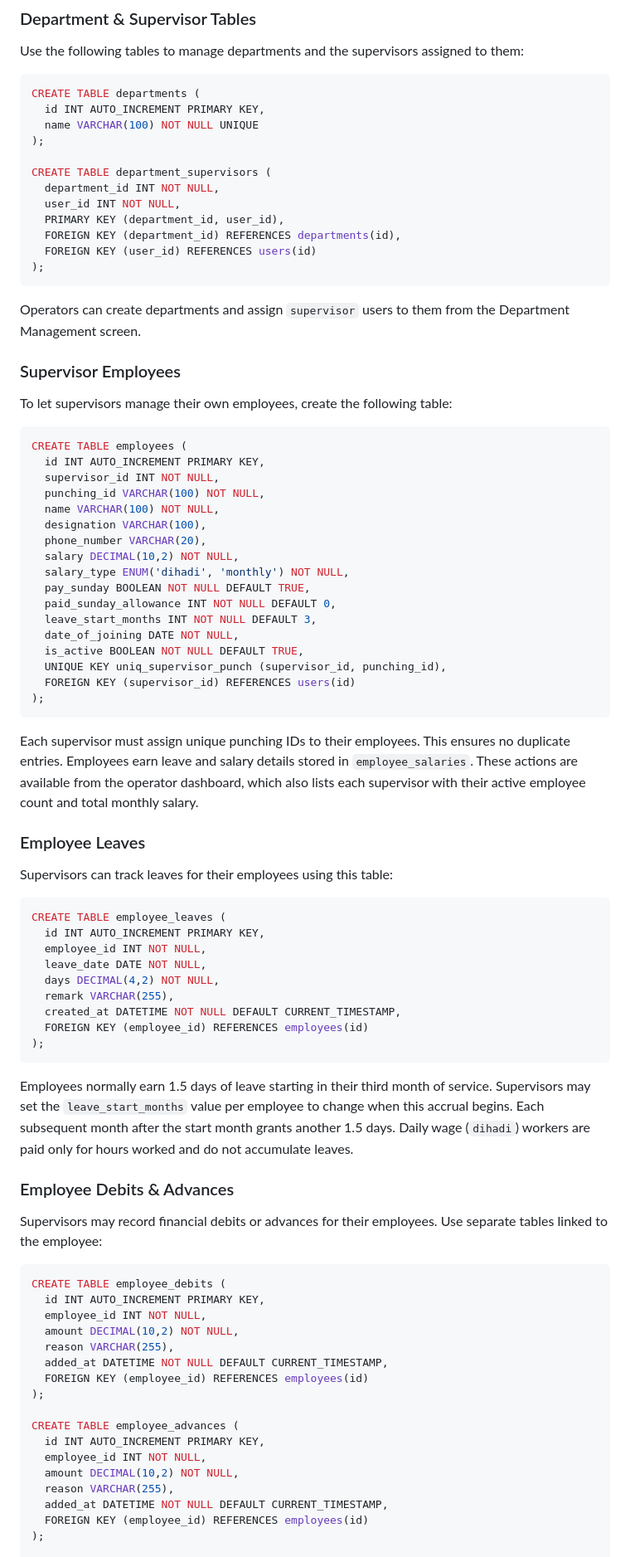
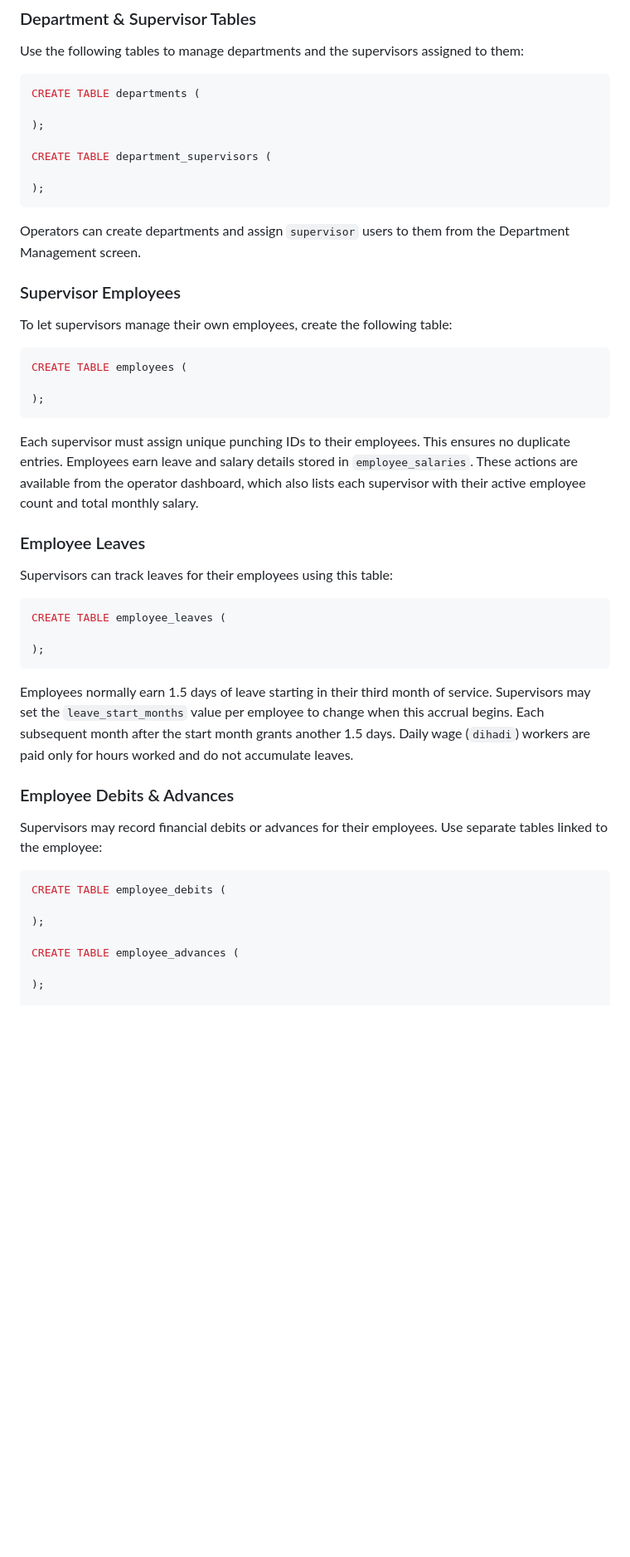
Before and after one commit to mohitraipr/kotty-track, a Markdown page: README.md, the part around one of its changes. Shown at 83% size. Rendered like a GitHub page; blank space fills up the shorter version.

````diff
--- a/README.md
+++ b/README.md
@@ -152,16 +99,11 @@ Create a `store_admin` role in the `roles` table to allow managing the list of g
 Use the following tables to manage departments and the supervisors assigned to them:
 ```sql
 CREATE TABLE departments (
-  id INT AUTO_INCREMENT PRIMARY KEY,
-  name VARCHAR(100) NOT NULL UNIQUE
+
 );
 
 CREATE TABLE department_supervisors (
-  department_id INT NOT NULL,
-  user_id INT NOT NULL,
-  PRIMARY KEY (department_id, user_id),
-  FOREIGN KEY (department_id) REFERENCES departments(id),
-  FOREIGN KEY (user_id) REFERENCES users(id)
+
 );
 ```
 Operators can create departments and assign `supervisor` users to them from the Department Management screen.
@@ -171,21 +113,7 @@ Operators can create departments and assign `supervisor` users to them from the
 To let supervisors manage their own employees, create the following table:
 ```sql
 CREATE TABLE employees (
-  id INT AUTO_INCREMENT PRIMARY KEY,
-  supervisor_id INT NOT NULL,
-  punching_id VARCHAR(100) NOT NULL,
-  name VARCHAR(100) NOT NULL,
-  designation VARCHAR(100),
-  phone_number VARCHAR(20),
-  salary DECIMAL(10,2) NOT NULL,
-  salary_type ENUM('dihadi', 'monthly') NOT NULL,
-  pay_sunday BOOLEAN NOT NULL DEFAULT TRUE,
-  paid_sunday_allowance INT NOT NULL DEFAULT 0,
-  leave_start_months INT NOT NULL DEFAULT 3,
-  date_of_joining DATE NOT NULL,
-  is_active BOOLEAN NOT NULL DEFAULT TRUE,
-  UNIQUE KEY uniq_supervisor_punch (supervisor_id, punching_id),
-  FOREIGN KEY (supervisor_id) REFERENCES users(id)
+
 );
 ```
 Each supervisor must assign unique punching IDs to their employees. This ensures no duplicate entries. Employees earn leave and salary details stored in `employee_salaries`. These actions are available from the operator dashboard, which also lists each supervisor with their active employee count and total monthly salary.
@@ -195,13 +123,7 @@ Each supervisor must assign unique punching IDs to their employees. This ensures
 Supervisors can track leaves for their employees using this table:
 ```sql
 CREATE TABLE employee_leaves (
-  id INT AUTO_INCREMENT PRIMARY KEY,
-  employee_id INT NOT NULL,
-  leave_date DATE NOT NULL,
-  days DECIMAL(4,2) NOT NULL,
-  remark VARCHAR(255),
-  created_at DATETIME NOT NULL DEFAULT CURRENT_TIMESTAMP,
-  FOREIGN KEY (employee_id) REFERENCES employees(id)
+
 );
 ```
 Employees normally earn 1.5 days of leave starting in their third month of service.
@@ -214,21 +136,11 @@ Daily wage (`dihadi`) workers are paid only for hours worked and do not accumula
 Supervisors may record financial debits or advances for their employees. Use separate tables linked to the employee:
 ```sql
 CREATE TABLE employee_debits (
-  id INT AUTO_INCREMENT PRIMARY KEY,
-  employee_id INT NOT NULL,
-  amount DECIMAL(10,2) NOT NULL,
-  reason VARCHAR(255),
-  added_at DATETIME NOT NULL DEFAULT CURRENT_TIMESTAMP,
-  FOREIGN KEY (employee_id) REFERENCES employees(id)
+
 );
 
 CREATE TABLE employee_advances (
-  id INT AUTO_INCREMENT PRIMARY KEY,
-  employee_id INT NOT NULL,
-  amount DECIMAL(10,2) NOT NULL,
-  reason VARCHAR(255),
-  added_at DATETIME NOT NULL DEFAULT CURRENT_TIMESTAMP,
-  FOREIGN KEY (employee_id) REFERENCES employees(id)
+
 );
 
 CREATE TABLE advance_deductions (
````
Also changed, not shown: other parts of README.md (+21 -115 lines).
